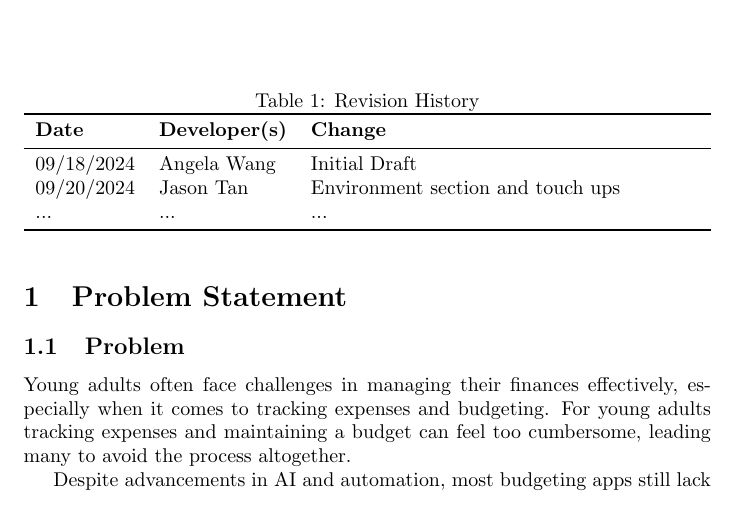
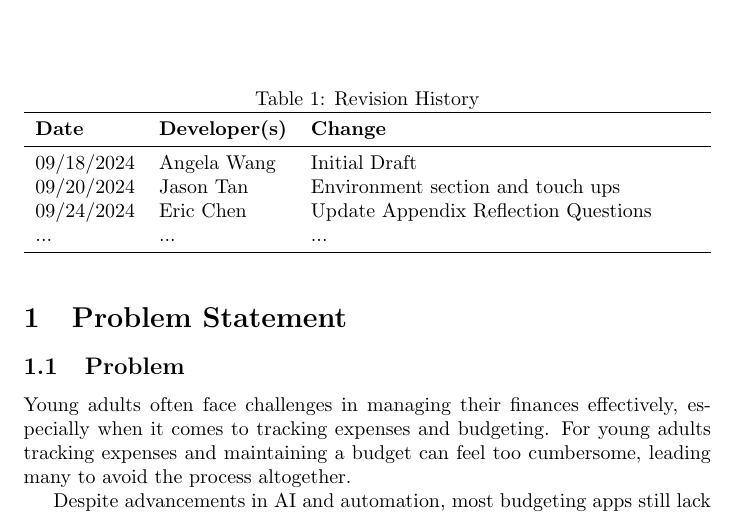
Before and after one commit to angelaw7/capstone, a LaTeX document (docs/ProblemStatementAndGoals/ProblemStatement.tex): part of page 1 of 5, cut so that both start at the same text. Compiled offline with pdfLaTeX.

Commit message:
fix: update version history log

```diff
--- a/docs/ProblemStatementAndGoals/ProblemStatement.tex
+++ b/docs/ProblemStatementAndGoals/ProblemStatement.tex
@@ -24,6 +24,7 @@
 \midrule
 09/18/2024 & Angela Wang & Initial Draft\\
 09/20/2024 & Jason Tan & Environment section and touch ups\\
+09/24/2024 & Eric Chen & Update Appendix Reflection Questions\\
 ... & ... & ...\\
 \bottomrule
 \end{tabularx}
```
